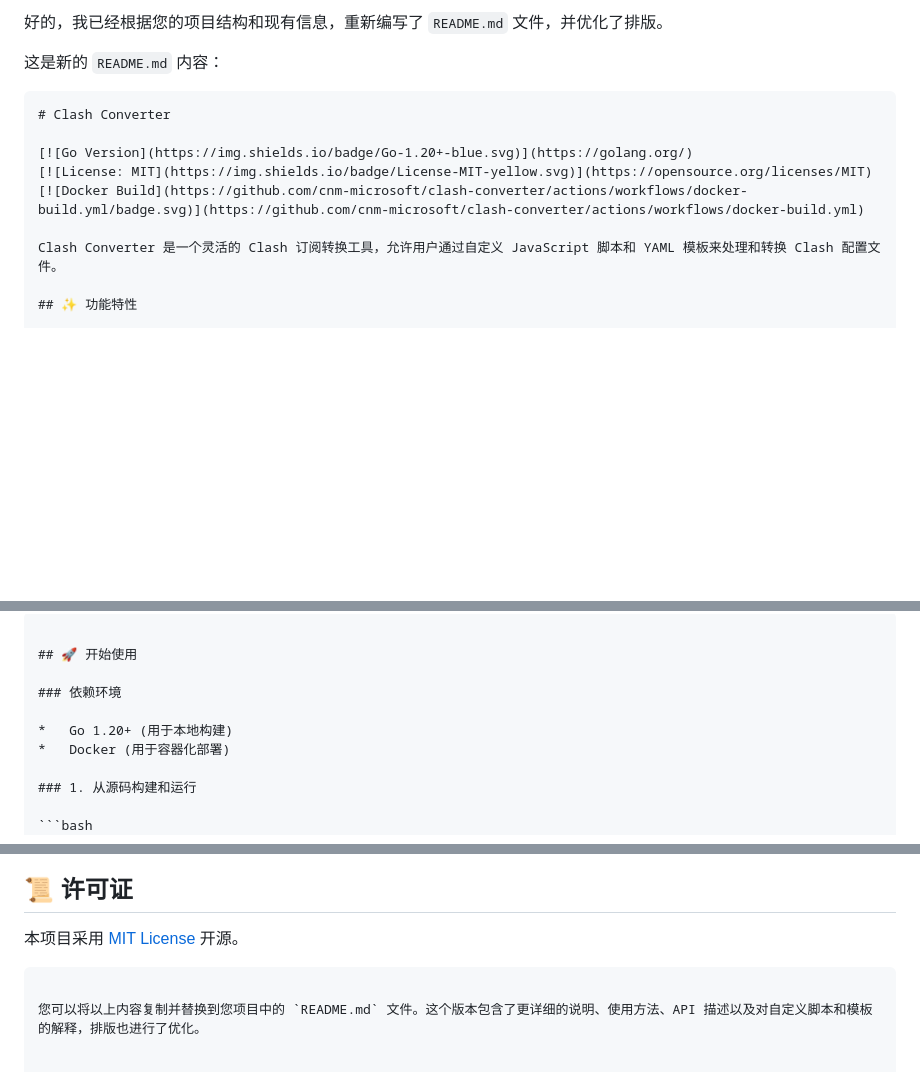
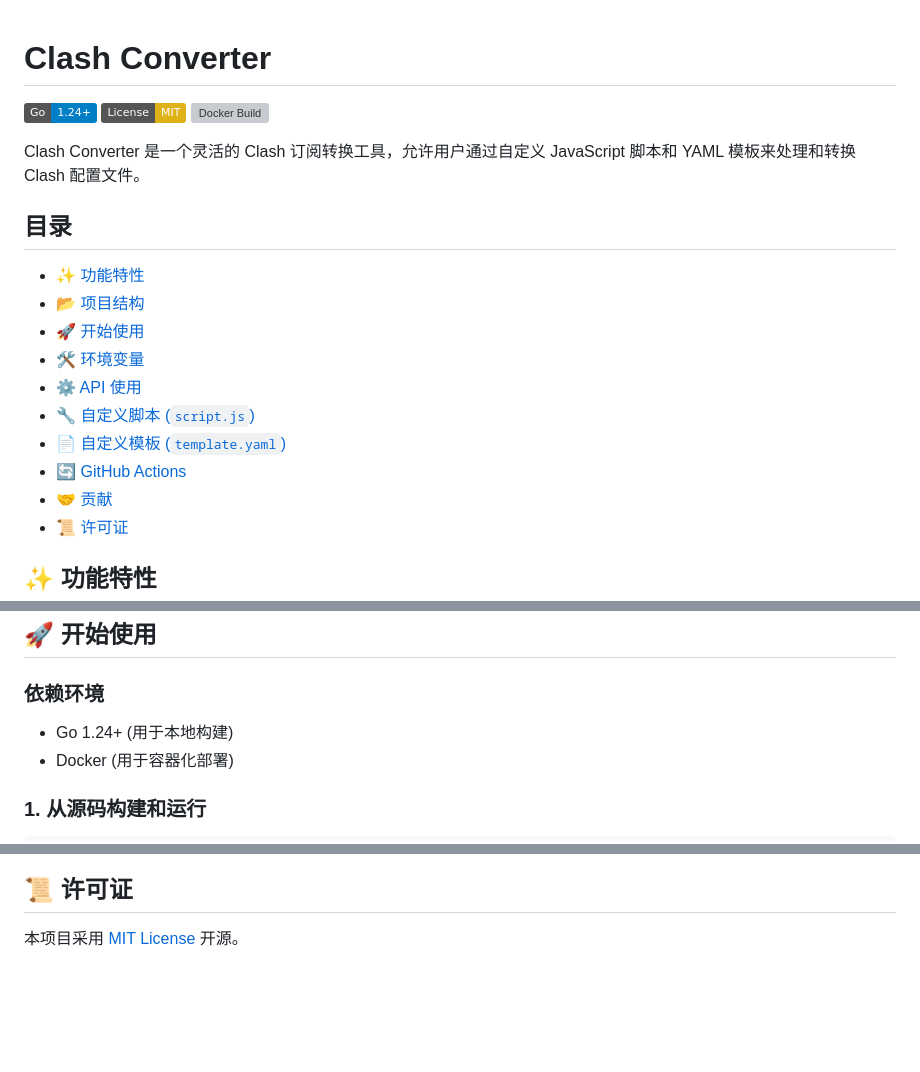
Before and after one commit to cnm-microsoft/clash-converter, a Markdown page: README.md, 3 parts joined by grey strips. Drawn GitHub-style; badges without logos; blank space fills up the shorter version; grey boxes are pictures that could not be loaded.

````diff
--- a/README.md
+++ b/README.md
@@ -1,19 +1,22 @@
-
-
-
-
-好的，我已经根据您的项目结构和现有信息，重新编写了 `README.md` 文件，并优化了排版。
-
-这是新的 `README.md` 内容：
-
-```markdown:d:\Github\git\clash-converter\README.md
 # Clash Converter
 
-[![Go Version](https://img.shields.io/badge/Go-1.20+-blue.svg)](https://golang.org/)
+[![Go Version](https://img.shields.io/badge/Go-1.24+-blue.svg)](https://golang.org/)
 [![License: MIT](https://img.shields.io/badge/License-MIT-yellow.svg)](https://opensource.org/licenses/MIT)
 [![Docker Build](https://github.com/cnm-microsoft/clash-converter/actions/workflows/docker-build.yml/badge.svg)](https://github.com/cnm-microsoft/clash-converter/actions/workflows/docker-build.yml)
 
 Clash Converter 是一个灵活的 Clash 订阅转换工具，允许用户通过自定义 JavaScript 脚本和 YAML 模板来处理和转换 Clash 配置文件。
+
+## 目录
+- [✨ 功能特性](#功能特性)
+- [📂 项目结构](#项目结构)
+- [🚀 开始使用](#开始使用)
+- [🛠️ 环境变量](#环境变量)
+- [⚙️ API 使用](#api-使用)
+- [🔧 自定义脚本 (`script.js`)](#自定义脚本-scriptjs)
+- [📄 自定义模板 (`template.yaml`)](#自定义模板-templateyaml)
+- [🔄 GitHub Actions](#github-actions)
+- [🤝 贡献](#贡献)
+- [📜 许可证](#许可证)
 
 ## ✨ 功能特性
 
@@ -60,7 +63,7 @@ clash-converter/
 
 ### 依赖环境
 
-*   Go 1.20+ (用于本地构建)
+*   Go 1.24+ (用于本地构建)
 *   Docker (用于容器化部署)
 
 ### 1. 从源码构建和运行
@@ -232,6 +235,3 @@ external-controller: '0.0.0.0:9090'
 ## 📜 许可证
 
 本项目采用 [MIT License](LICENSE) 开源。
-```
-
-您可以将以上内容复制并替换到您项目中的 `README.md` 文件。这个版本包含了更详细的说明、使用方法、API 描述以及对自定义脚本和模板的解释，排版也进行了优化。
````
